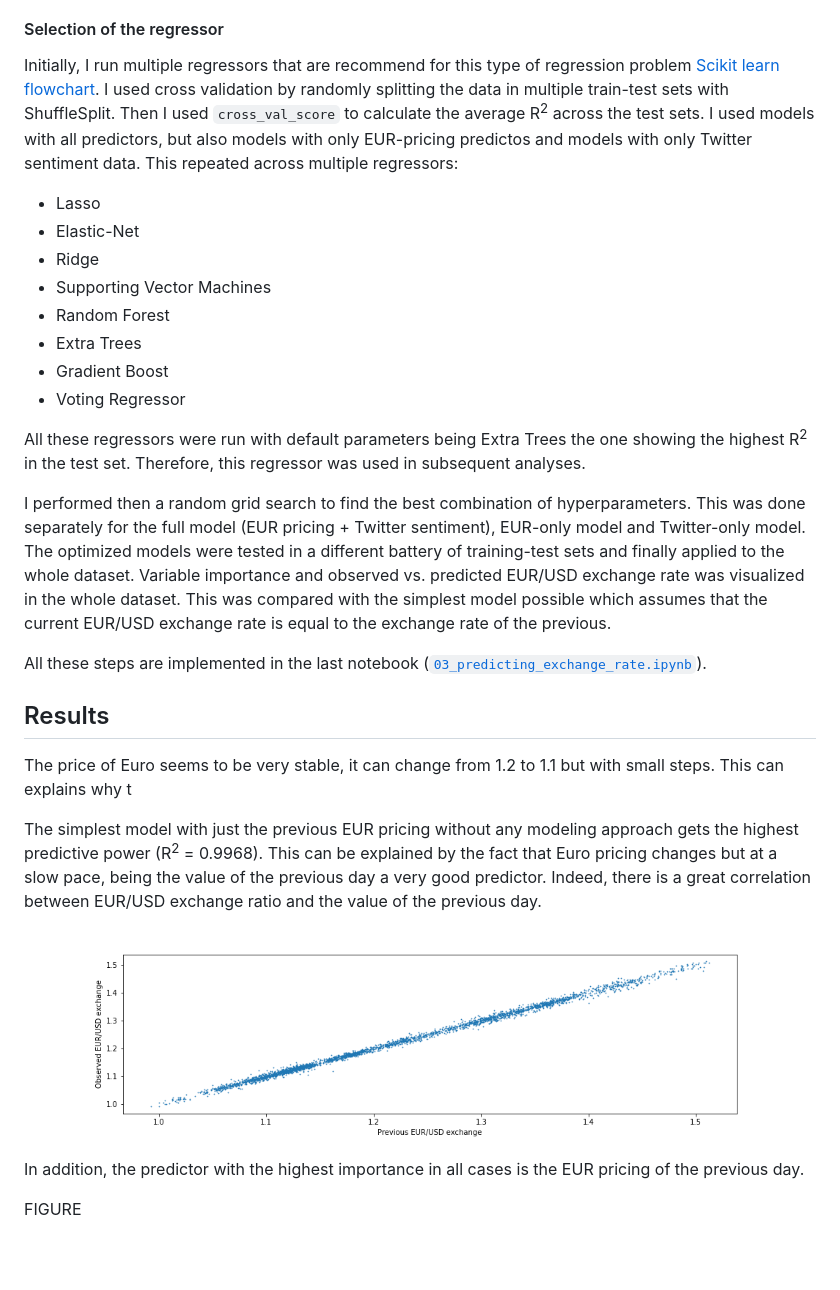
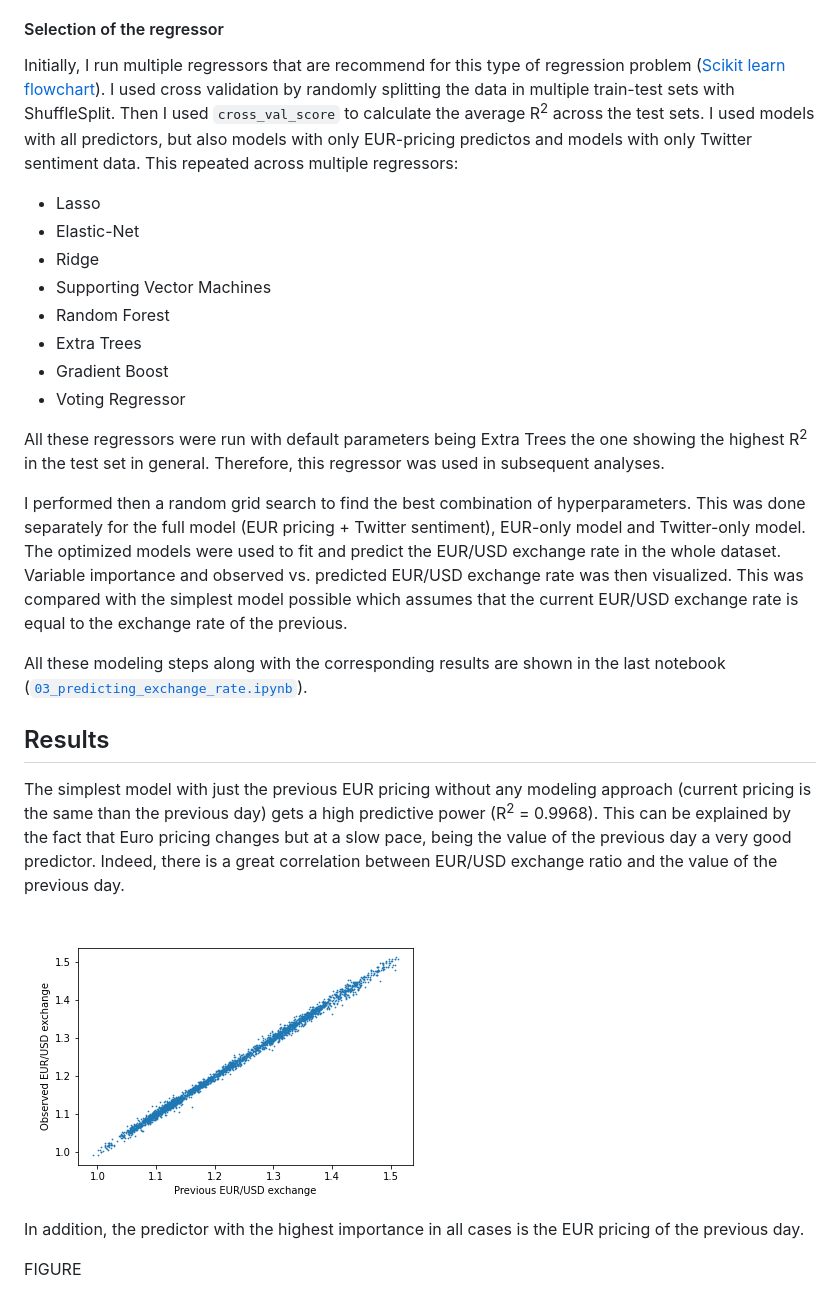
Before and after one commit to dtortosa/capstone_project, a Markdown page: README.md, the part around the change. Drawn GitHub-style; pictures changed too: results/figures/eur_pricing_vs_previous_day.png; blank space fills up the shorter version.

Commit message:
adding figures and finishing result in readme

```diff
--- a/README.md
+++ b/README.md
@@ -44,7 +44,7 @@ The EUR/USD exchange ratio, the EUR predictors and the Twitter sentiment predict
 
 #### Selection of the regressor
 
-Initially, I run multiple regressors that are recommend for this type of regression problem [Scikit learn flowchart](https://scikit-learn.org/stable/tutorial/machine_learning_map/index.html). I used cross validation by randomly splitting the data in multiple train-test sets with ShuffleSplit. Then I used `cross_val_score` to calculate the average R<sup>2</sup> across the test sets. I used models with all predictors, but also models with only EUR-pricing predictos and models with only Twitter sentiment data. This repeated across multiple regressors:
+Initially, I run multiple regressors that are recommend for this type of regression problem ([Scikit learn flowchart](https://scikit-learn.org/stable/tutorial/machine_learning_map/index.html)). I used cross validation by randomly splitting the data in multiple train-test sets with ShuffleSplit. Then I used `cross_val_score` to calculate the average R<sup>2</sup> across the test sets. I used models with all predictors, but also models with only EUR-pricing predictos and models with only Twitter sentiment data. This repeated across multiple regressors:
 
 - Lasso
 - Elastic-Net
@@ -55,17 +55,15 @@ Initially, I run multiple regressors that are recommend for this type of regress
 - Gradient Boost
 - Voting Regressor
 
-All these regressors were run with default parameters being Extra Trees the one showing the highest R<sup>2</sup> in the test set. Therefore, this regressor was used in subsequent analyses.
+All these regressors were run with default parameters being Extra Trees the one showing the highest R<sup>2</sup> in the test set in general. Therefore, this regressor was used in subsequent analyses.
 
-I performed then a random grid search to find the best combination of hyperparameters. This was done separately for the full model (EUR pricing + Twitter sentiment), EUR-only model and Twitter-only model. The optimized models were tested in a different battery of training-test sets and finally applied to the whole dataset. Variable importance and observed vs. predicted EUR/USD exchange rate was visualized in the whole dataset. This was compared with the simplest model possible which assumes that the current EUR/USD exchange rate is equal to the exchange rate of the previous.
+I performed then a random grid search to find the best combination of hyperparameters. This was done separately for the full model (EUR pricing + Twitter sentiment), EUR-only model and Twitter-only model. The optimized models were used to fit and predict the EUR/USD exchange rate in the whole dataset. Variable importance and observed vs. predicted EUR/USD exchange rate was then visualized. This was compared with the simplest model possible which assumes that the current EUR/USD exchange rate is equal to the exchange rate of the previous.
 
-All these steps are implemented in the last notebook ([`03_predicting_exchange_rate.ipynb`](/scripts/03_predicting_exchange_rate.ipynb)).
+All these modeling steps along with the corresponding results are shown in the last notebook ([`03_predicting_exchange_rate.ipynb`](/scripts/03_predicting_exchange_rate.ipynb)).
 
 ## Results
 
-The price of Euro seems to be very stable, it can change from 1.2 to 1.1 but with small steps. This can explains why t
-
-The simplest model with just the previous EUR pricing without any modeling approach gets the highest predictive power (R<sup>2</sup> = 0.9968). This can be explained by the fact that Euro pricing changes but at a slow pace, being the value of the previous day a very good predictor. Indeed, there is a great correlation between EUR/USD exchange ratio and the value of the previous day.
+The simplest model with just the previous EUR pricing without any modeling approach (current pricing is the same than the previous day) gets a high predictive power (R<sup>2</sup> = 0.9968). This can be explained by the fact that Euro pricing changes but at a slow pace, being the value of the previous day a very good predictor. Indeed, there is a great correlation between EUR/USD exchange ratio and the value of the previous day.
 
 ![Figure 1](results/figures/eur_pricing_vs_previous_day.png)
 
```
Also changed, not shown: 1 other file.
